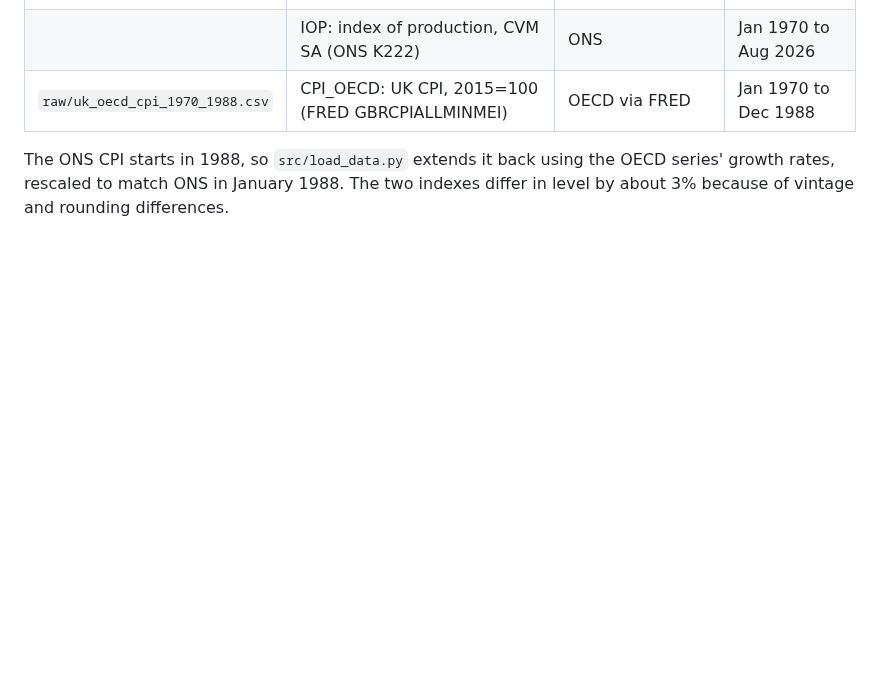
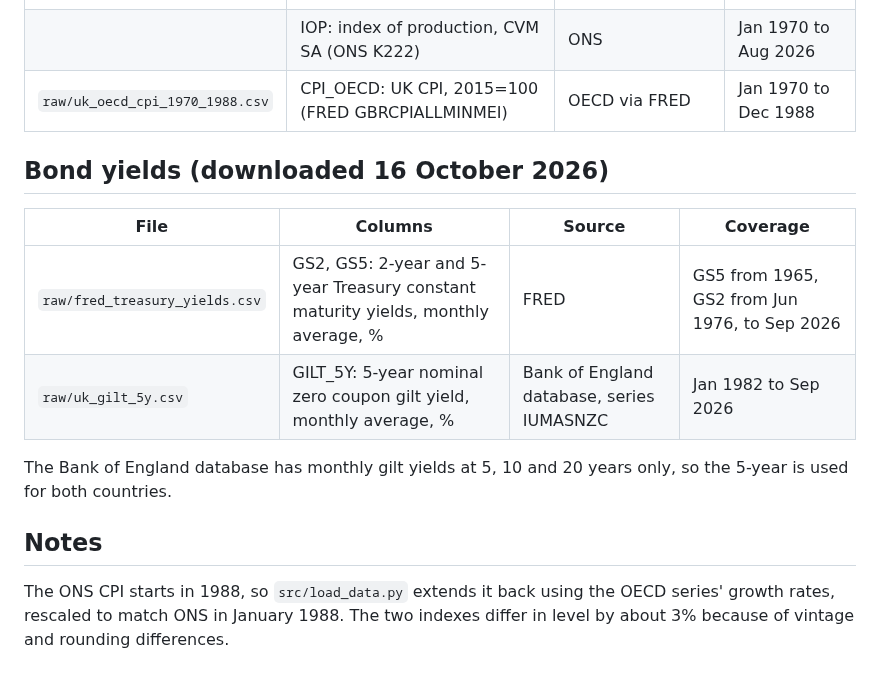
Before and after one commit to AmiraEdridara/macro-confounded-correlation, a Markdown page: data/README.md, the part around the change. GitHub-like rendering; blank space fills up the shorter version.

```diff
--- a/data/README.md
+++ b/data/README.md
@@ -39,4 +39,15 @@ Output gap = `100 * (GDPC1 - GDPPOT) / GDPPOT`.
 | | IOP: index of production, CVM SA (ONS K222) | ONS | Jan 1970 to Aug 2026 |
 | `raw/uk_oecd_cpi_1970_1988.csv` | CPI_OECD: UK CPI, 2015=100 (FRED GBRCPIALLMINMEI) | OECD via FRED | Jan 1970 to Dec 1988 |
 
+## Bond yields (downloaded 16 October 2026)
+
+| File | Columns | Source | Coverage |
+|---|---|---|---|
+| `raw/fred_treasury_yields.csv` | GS2, GS5: 2-year and 5-year Treasury constant maturity yields, monthly average, % | FRED | GS5 from 1965, GS2 from Jun 1976, to Sep 2026 |
+| `raw/uk_gilt_5y.csv` | GILT_5Y: 5-year nominal zero coupon gilt yield, monthly average, % | Bank of England database, series IUMASNZC | Jan 1982 to Sep 2026 |
+
+The Bank of England database has monthly gilt yields at 5, 10 and 20 years only, so the 5-year is used for both countries.
+
+## Notes
+
 The ONS CPI starts in 1988, so `src/load_data.py` extends it back using the OECD series' growth rates, rescaled to match ONS in January 1988. The two indexes differ in level by about 3% because of vintage and rounding differences.
```
Also changed, not shown: README.md (+25 -4 lines), results/extended_to_2026.png (added), 7 other files.
